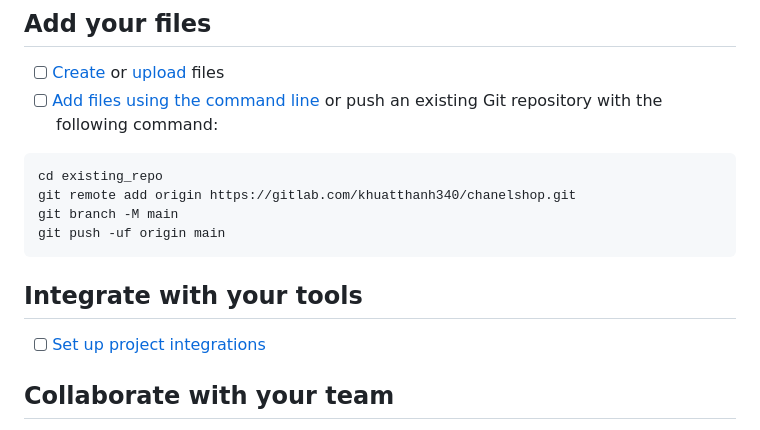
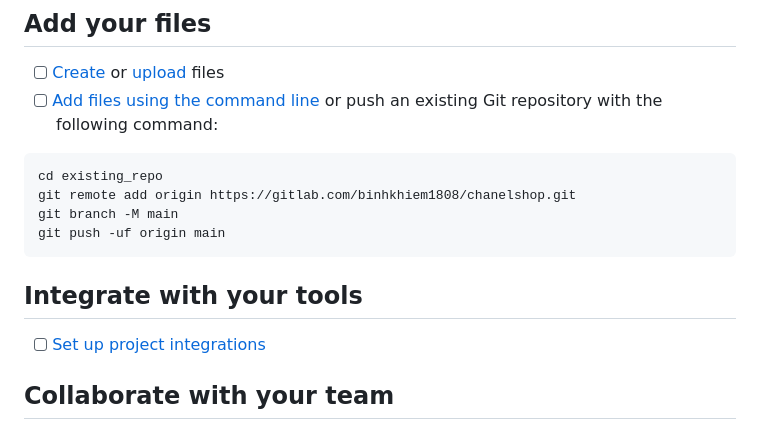
Before and after one commit to binhkhiem1808/web_sale, a Markdown page: README.md, the part around one of its changes. GitHub-like rendering.

````diff
--- a/README.md
+++ b/README.md
@@ -15,7 +15,7 @@ Already a pro? Just edit this README.md and make it your own. Want to make it ea
 
 ```
 cd existing_repo
-git remote add origin https://gitlab.com/khuatthanh340/chanelshop.git
+git remote add origin https://gitlab.com/binhkhiem1808/chanelshop.git
 git branch -M main
 git push -uf origin main
 ```
````
Also changed, not shown: other parts of README.md (+1 -1 lines).
